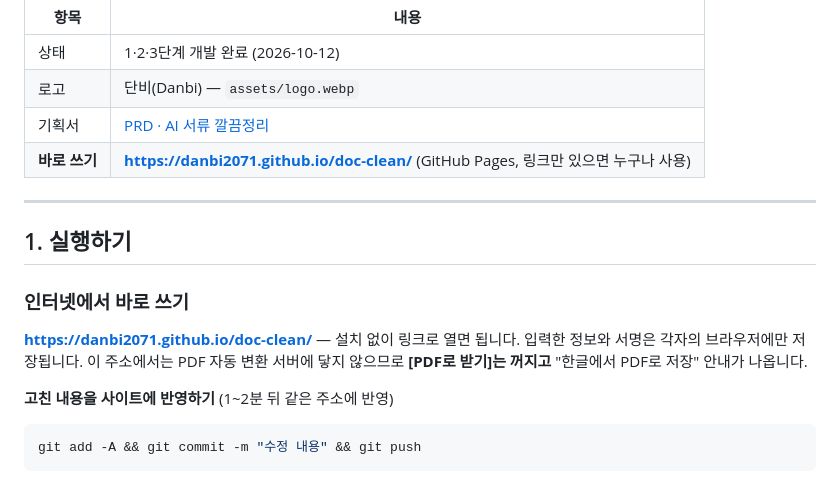
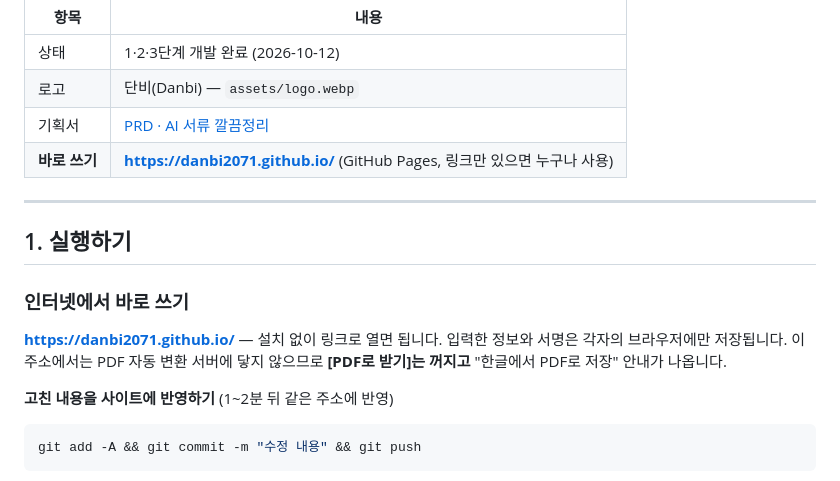
Before and after one commit to danbi2071/danbi2071.github.io, a Markdown page: README.md, the part around the change. GitHub-like rendering.

Commit message:
README: 새 주소 danbi2071.github.io
Co-Authored-By: Claude Opus 5.5 <noreply@anthropic.com>

```diff
--- a/README.md
+++ b/README.md
@@ -10,7 +10,7 @@
 | 상태 | 1·2·3단계 개발 완료 (2026-10-12) |
 | 로고 | 단비(Danbi) — `assets/logo.webp` |
 | 기획서 | [PRD · AI 서류 깔끔정리](https://claude.ai/code/artifact/32a56b4b-0db6-477f-8181-0b9e8ba25074) |
-| **바로 쓰기** | **https://danbi2071.github.io/doc-clean/** (GitHub Pages, 링크만 있으면 누구나 사용) |
+| **바로 쓰기** | **https://danbi2071.github.io/** (GitHub Pages, 링크만 있으면 누구나 사용) |
 
 ---
 
@@ -18,7 +18,7 @@
 
 ### 인터넷에서 바로 쓰기
 
-**https://danbi2071.github.io/doc-clean/** — 설치 없이 링크로 열면 됩니다. 입력한 정보와 서명은 각자의 브라우저에만 저장됩니다.
+**https://danbi2071.github.io/** — 설치 없이 링크로 열면 됩니다. 입력한 정보와 서명은 각자의 브라우저에만 저장됩니다.
 이 주소에서는 PDF 자동 변환 서버에 닿지 않으므로 **[PDF로 받기]는 꺼지고** "한글에서 PDF로 저장" 안내가 나옵니다.
 
 **고친 내용을 사이트에 반영하기** (1~2분 뒤 같은 주소에 반영)
```
